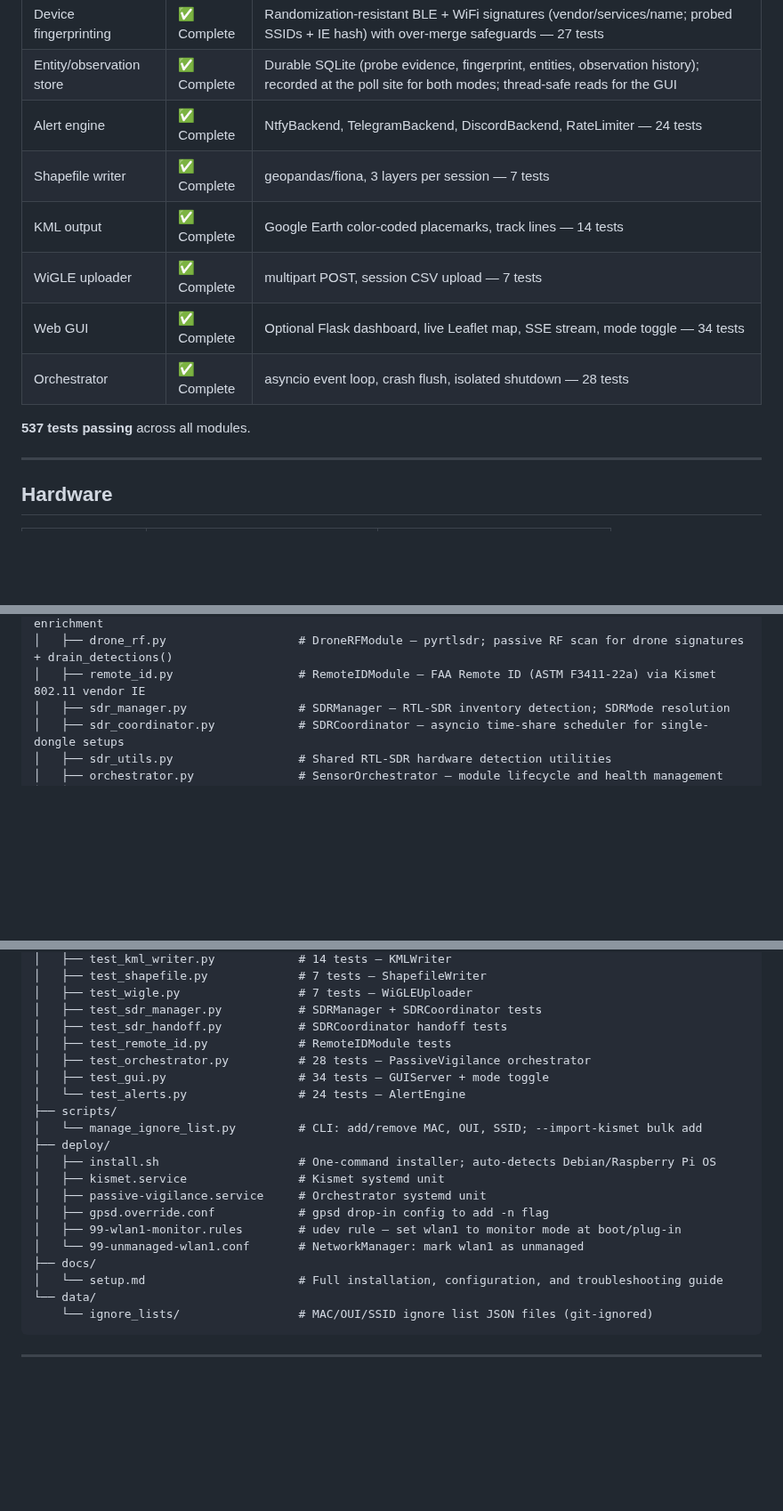
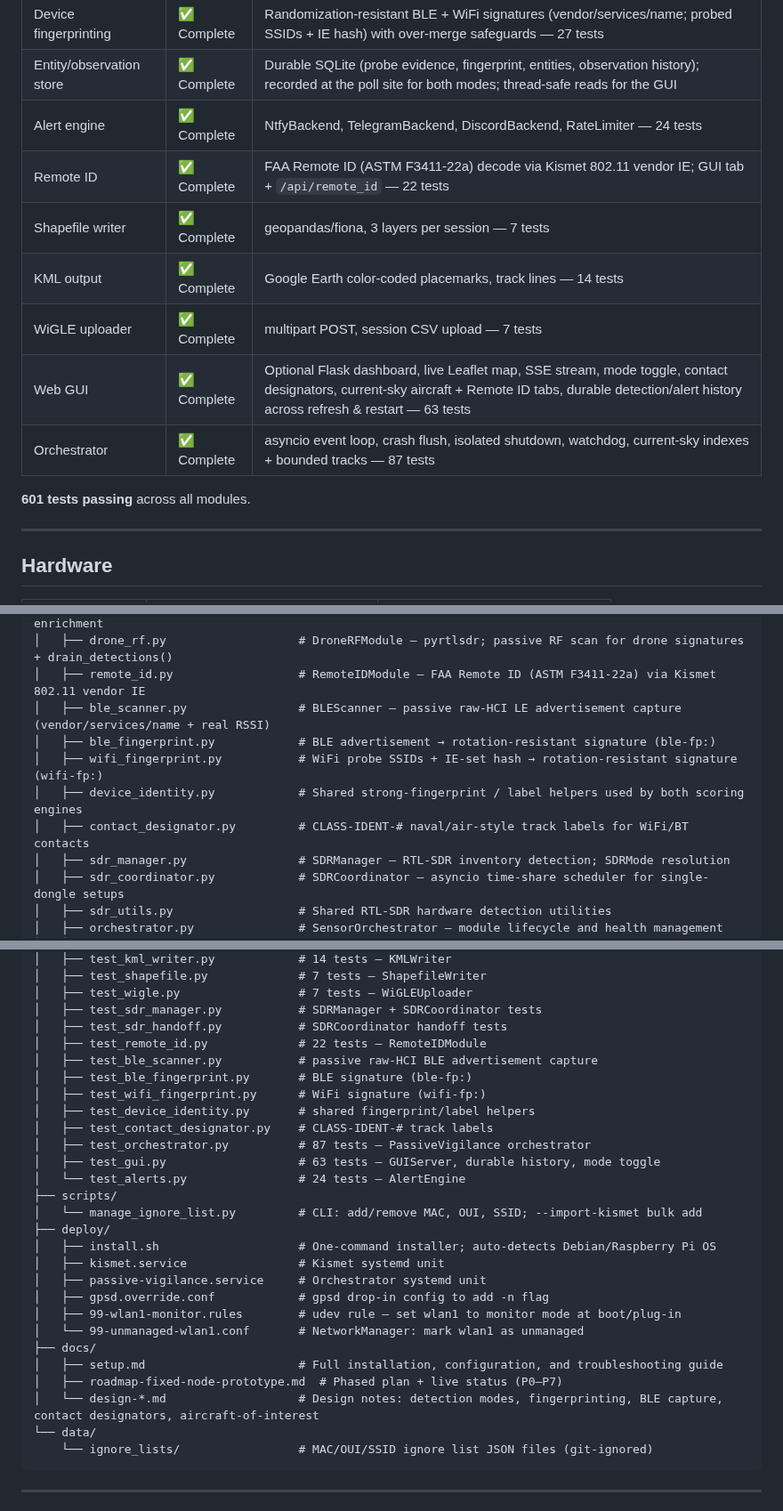
Before and after one commit to Isthistak3n/Passive-Vigilance, a Markdown page: README.md, 3 parts joined by grey strips. Shown at 89% size. GitHub-like rendering; blank space fills up the shorter version.

````diff
--- a/README.md
+++ b/README.md
@@ -196,13 +201,14 @@ it is restarted.
 | Device fingerprinting | ✅ Complete | Randomization-resistant BLE + WiFi signatures (vendor/services/name; probed SSIDs + IE hash) with over-merge safeguards — 27 tests |
 | Entity/observation store | ✅ Complete | Durable SQLite (probe evidence, fingerprint, entities, observation history); recorded at the poll site for both modes; thread-safe reads for the GUI |
 | Alert engine | ✅ Complete | NtfyBackend, TelegramBackend, DiscordBackend, RateLimiter — 24 tests |
+| Remote ID | ✅ Complete | FAA Remote ID (ASTM F3411-22a) decode via Kismet 802.11 vendor IE; GUI tab + `/api/remote_id` — 22 tests |
 | Shapefile writer | ✅ Complete | geopandas/fiona, 3 layers per session — 7 tests |
 | KML output | ✅ Complete | Google Earth color-coded placemarks, track lines — 14 tests |
 | WiGLE uploader | ✅ Complete | multipart POST, session CSV upload — 7 tests |
-| Web GUI | ✅ Complete | Optional Flask dashboard, live Leaflet map, SSE stream, mode toggle — 34 tests |
-| Orchestrator | ✅ Complete | asyncio event loop, crash flush, isolated shutdown — 28 tests |
+| Web GUI | ✅ Complete | Optional Flask dashboard, live Leaflet map, SSE stream, mode toggle, contact designators, current-sky aircraft + Remote ID tabs, durable detection/alert history across refresh & restart — 63 tests |
+| Orchestrator | ✅ Complete | asyncio event loop, crash flush, isolated shutdown, watchdog, current-sky indexes + bounded tracks — 87 tests |
 
-**537 tests passing** across all modules.
+**601 tests passing** across all modules.
 
 ---
 
@@ -279,6 +285,11 @@ Passive-Vigilance/
 │   ├── dump1090.py                   # ADSBModule — readsb JSON; aircraft polling + adsb.lol enrichment
 │   ├── drone_rf.py                   # DroneRFModule — pyrtlsdr; passive RF scan for drone signatures + drain_detections()
 │   ├── remote_id.py                  # RemoteIDModule — FAA Remote ID (ASTM F3411-22a) via Kismet 802.11 vendor IE
+│   ├── ble_scanner.py                # BLEScanner — passive raw-HCI LE advertisement capture (vendor/services/name + real RSSI)
+│   ├── ble_fingerprint.py            # BLE advertisement → rotation-resistant signature (ble-fp:)
+│   ├── wifi_fingerprint.py           # WiFi probe SSIDs + IE-set hash → rotation-resistant signature (wifi-fp:)
+│   ├── device_identity.py            # Shared strong-fingerprint / label helpers used by both scoring engines
+│   ├── contact_designator.py         # CLASS-IDENT-# naval/air-style track labels for WiFi/BT contacts
 │   ├── sdr_manager.py                # SDRManager — RTL-SDR inventory detection; SDRMode resolution
 │   ├── sdr_coordinator.py            # SDRCoordinator — asyncio time-share scheduler for single-dongle setups
 │   ├── sdr_utils.py                  # Shared RTL-SDR hardware detection utilities
@@ -323,9 +334,14 @@ Passive-Vigilance/
 │   ├── test_wigle.py                 # 7 tests — WiGLEUploader
 │   ├── test_sdr_manager.py           # SDRManager + SDRCoordinator tests
 │   ├── test_sdr_handoff.py           # SDRCoordinator handoff tests
-│   ├── test_remote_id.py             # RemoteIDModule tests
-│   ├── test_orchestrator.py          # 28 tests — PassiveVigilance orchestrator
-│   ├── test_gui.py                   # 34 tests — GUIServer + mode toggle
+│   ├── test_remote_id.py             # 22 tests — RemoteIDModule
+│   ├── test_ble_scanner.py           # passive raw-HCI BLE advertisement capture
+│   ├── test_ble_fingerprint.py       # BLE signature (ble-fp:)
+│   ├── test_wifi_fingerprint.py      # WiFi signature (wifi-fp:)
+│   ├── test_device_identity.py       # shared fingerprint/label helpers
+│   ├── test_contact_designator.py    # CLASS-IDENT-# track labels
+│   ├── test_orchestrator.py          # 87 tests — PassiveVigilance orchestrator
+│   ├── test_gui.py                   # 63 tests — GUIServer, durable history, mode toggle
 │   └── test_alerts.py                # 24 tests — AlertEngine
 ├── scripts/
 │   └── manage_ignore_list.py         # CLI: add/remove MAC, OUI, SSID; --import-kismet bulk add
@@ -337,7 +353,9 @@ Passive-Vigilance/
 │   ├── 99-wlan1-monitor.rules        # udev rule — set wlan1 to monitor mode at boot/plug-in
 │   └── 99-unmanaged-wlan1.conf       # NetworkManager: mark wlan1 as unmanaged
 ├── docs/
-│   └── setup.md                      # Full installation, configuration, and troubleshooting guide
+│   ├── setup.md                      # Full installation, configuration, and troubleshooting guide
+│   ├── roadmap-fixed-node-prototype.md  # Phased plan + live status (P0–P7)
+│   └── design-*.md                   # Design notes: detection modes, fingerprinting, BLE capture, contact designators, aircraft-of-interest
 └── data/
     └── ignore_lists/                 # MAC/OUI/SSID ignore list JSON files (git-ignored)
 ```
````
Also changed, not shown: other parts of README.md (+10 -5 lines), docs/roadmap-fixed-node-prototype.md (+46 -19 lines).
